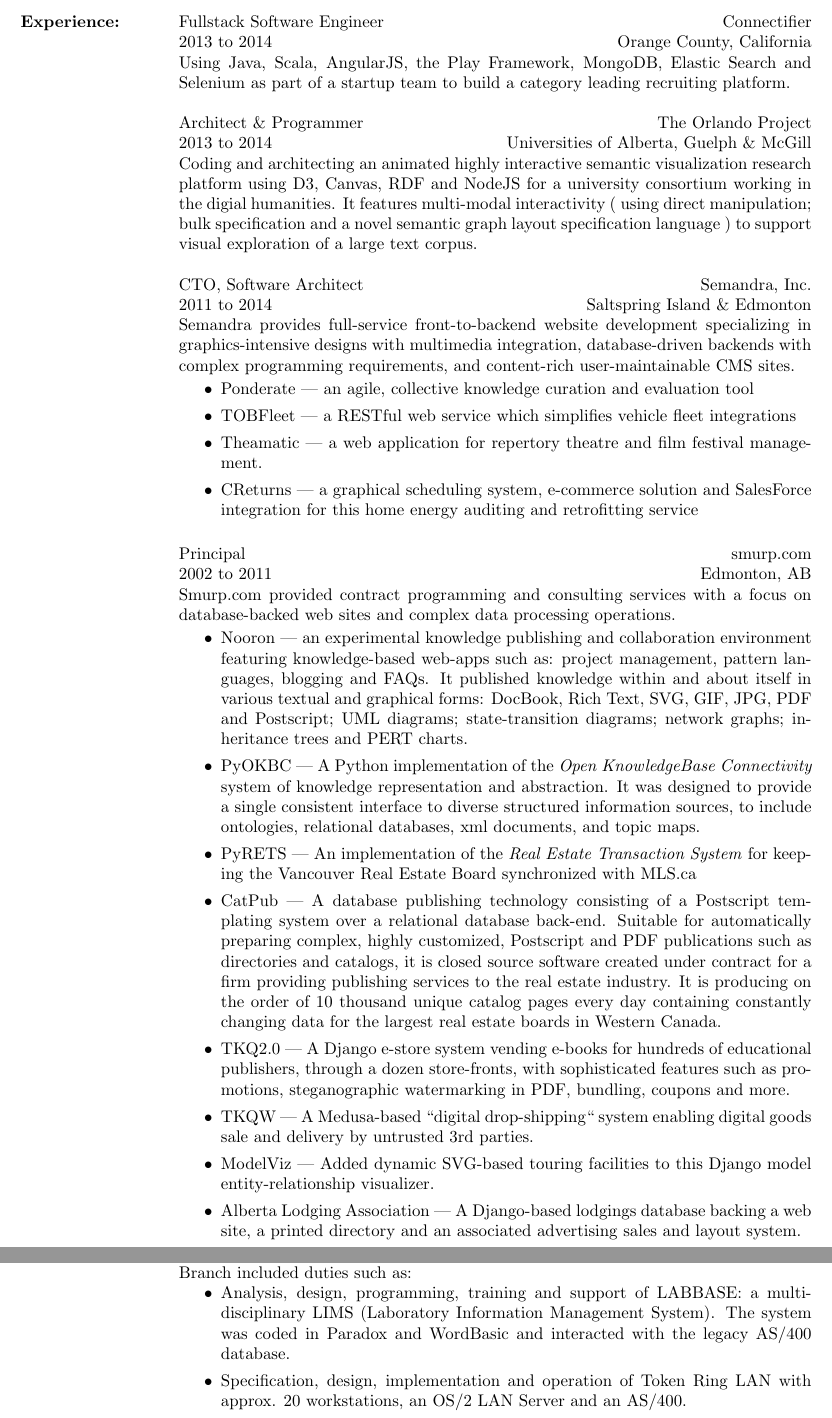
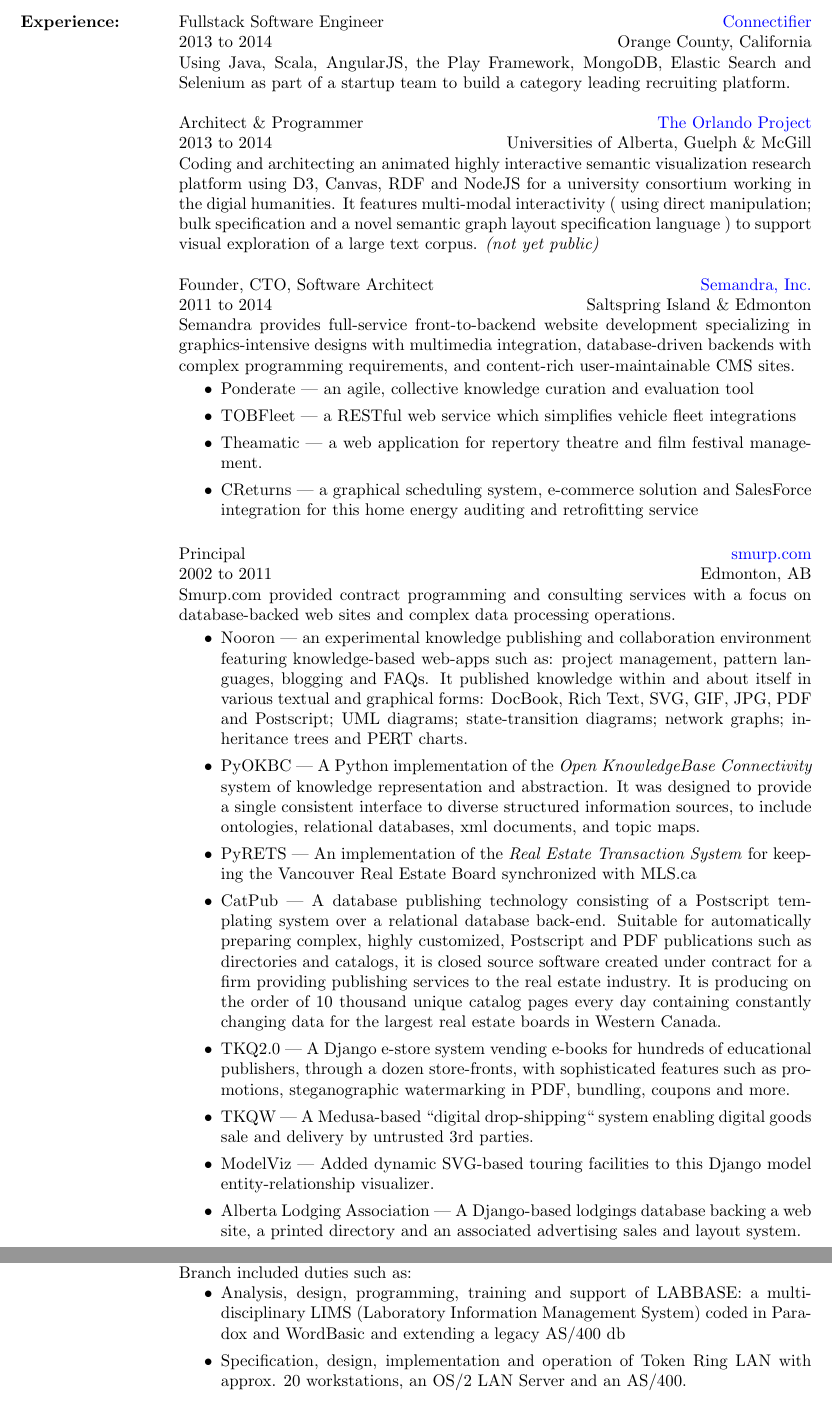
Before and after one commit to smurp/smurp_resume, a LaTeX CV (smurp_resume.tex): two parts of pages 2 and 4 of 4, joined at a grey line, cut so that both start at the same text. Compiled offline with pdfLaTeX.

Commit message:
add hrefs and perform minor cleanups

```diff
--- a/smurp_resume.tex
+++ b/smurp_resume.tex
@@ -1,10 +1,16 @@
 
 \documentclass[line,margin]{res}
 \usepackage{verbatim}
+\usepackage{hyperref}
+\hypersetup{colorlinks=true,
+  urlcolor=blue,
+  pdfauthor={Shawn F. Murphy},
+  pdftitle={Resume of Shawn F. Murphy},
+  pdfsubject={smurp}}
+% TODO get pdfpagemode=UseOutlines to work by extending res.cls
+
 \topmargin=-0.5in % start text higher on the page
-
 \font\attand=cmr7
-%\font\MetafontLogoFont=logo10
 
 %
 % Logos
@@ -194,7 +200,7 @@
 
 \title{ Fullstack Software Engineer }
 \location{ Orange County, California }
-\employer{ Connectifier }
+\employer{ \href{http://connectifier.com}{Connectifier} }
 \dates{2013 to 2014}
 \begin{position}
 Using Java, Scala, AngularJS, the Play Framework, MongoDB, Elastic Search and Selenium
@@ -202,7 +208,7 @@
 \end{position}
 
 \title{ Architect \& Programmer }
-\employer{ The Orlando Project }
+\employer{ \href{https://www.artsrn.ualberta.ca/orlando/}{The Orlando Project} }
 \location {Universities of Alberta, Guelph \& McGill}
 \dates{2013 to 2014}
 \begin{position}
@@ -210,12 +216,12 @@
 D3, Canvas, RDF and NodeJS for a university consortium working in the digial humanities.
 It features multi-modal interactivity ( using direct manipulation; bulk specification
 and a novel semantic graph layout specification language ) to support visual exploration of a
-large text corpus.
+large text corpus. \emph{(not yet public)}
 \end{position}
 
-\title{ CTO, Software Architect }
+\title{ Founder, CTO, Software Architect }
 \location{ Saltspring Island \& Edmonton}
-\employer{Semandra, Inc.}
+\employer{ \href{http://semandra.com}{Semandra, Inc.} }
 \dates{2011 to 2014}
 \begin{position}
 Semandra provides full-service front-to-backend
@@ -239,7 +245,7 @@
 
 \title{ Principal }
 \location{Edmonton, AB}
-\employer{smurp.com}
+\employer{ \href{http://smurp.com}{smurp.com} }
 \dates{2002 to 2011}
 
 \begin{position}
@@ -403,17 +416,16 @@
 Laboratories Branch included duties such as:
 \begin{itemize}
 \item Analysis, design, programming, training and support of LABBASE:
-        a multi-disciplinary LIMS (Laboratory Information Management System).
-	The system was coded in Paradox and WordBasic and
-	interacted with the legacy AS/400 database.
+        a multi-disciplinary LIMS (Laboratory Information Management System)
+	coded in Paradox and WordBasic and extending a legacy AS/400 db
 \item Specification, design, implementation and operation of Token Ring LAN
 	with approx. 20 workstations, an OS/2 LAN Server and an AS/400.
 \item Maintenance programming on the AS/400 in RGP/400 and CL.
 \item Strategic planning and technology assessment for the branch
 \item Management of two programmers, the AS/400 administrator and a
 	 tech support person.
-\item Specification of customizable accounting package and management of vendor
-         compliance
+\item Specification of customizable accounting package and management of
+         vendor compliance
 \item Developed software to track and order laboratory supplies.
 \end{itemize}
 \end{position}
```
Also changed, not shown: smurp_resume.pdf, smurp_resume.tex (37 more changed lines). Lines whose indentation alone changed are shown as unchanged.
